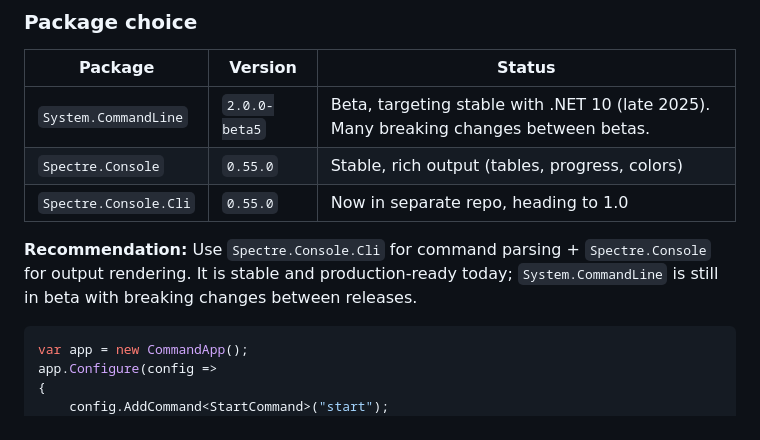
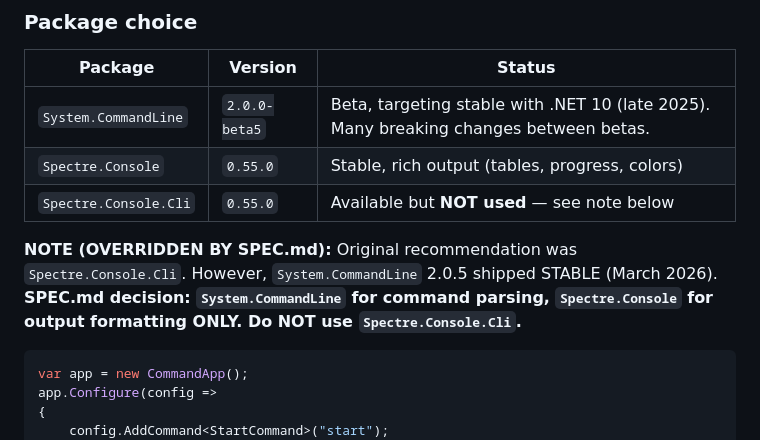
Before and after one commit to nks-hub/webdev-console, a Markdown page: docs/plans/avalonia-ecosystem.md, the part around the change. Rendered like a GitHub page.

````diff
--- a/docs/plans/avalonia-ecosystem.md
+++ b/docs/plans/avalonia-ecosystem.md
@@ -413,9 +413,9 @@ Use **FluentMigrator** only if rollback or strongly-typed C# migrations are requ
 |---|---|---|
 | `System.CommandLine` | `2.0.0-beta5` | Beta, targeting stable with .NET 10 (late 2025). Many breaking changes between betas. |
 | `Spectre.Console` | `0.55.0` | Stable, rich output (tables, progress, colors) |
-| `Spectre.Console.Cli` | `0.55.0` | Now in separate repo, heading to 1.0 |
+| `Spectre.Console.Cli` | `0.55.0` | Available but **NOT used** — see note below |
 
-**Recommendation:** Use `Spectre.Console.Cli` for command parsing + `Spectre.Console` for output rendering. It is stable and production-ready today; `System.CommandLine` is still in beta with breaking changes between releases.
+**NOTE (OVERRIDDEN BY SPEC.md):** Original recommendation was `Spectre.Console.Cli`. However, `System.CommandLine` 2.0.5 shipped STABLE (March 2026). **SPEC.md decision: `System.CommandLine` for command parsing, `Spectre.Console` for output formatting ONLY. Do NOT use `Spectre.Console.Cli`.**
 
 ```csharp
 var app = new CommandApp();
````
Also changed, not shown: SPEC.md (+7 -3 lines).
